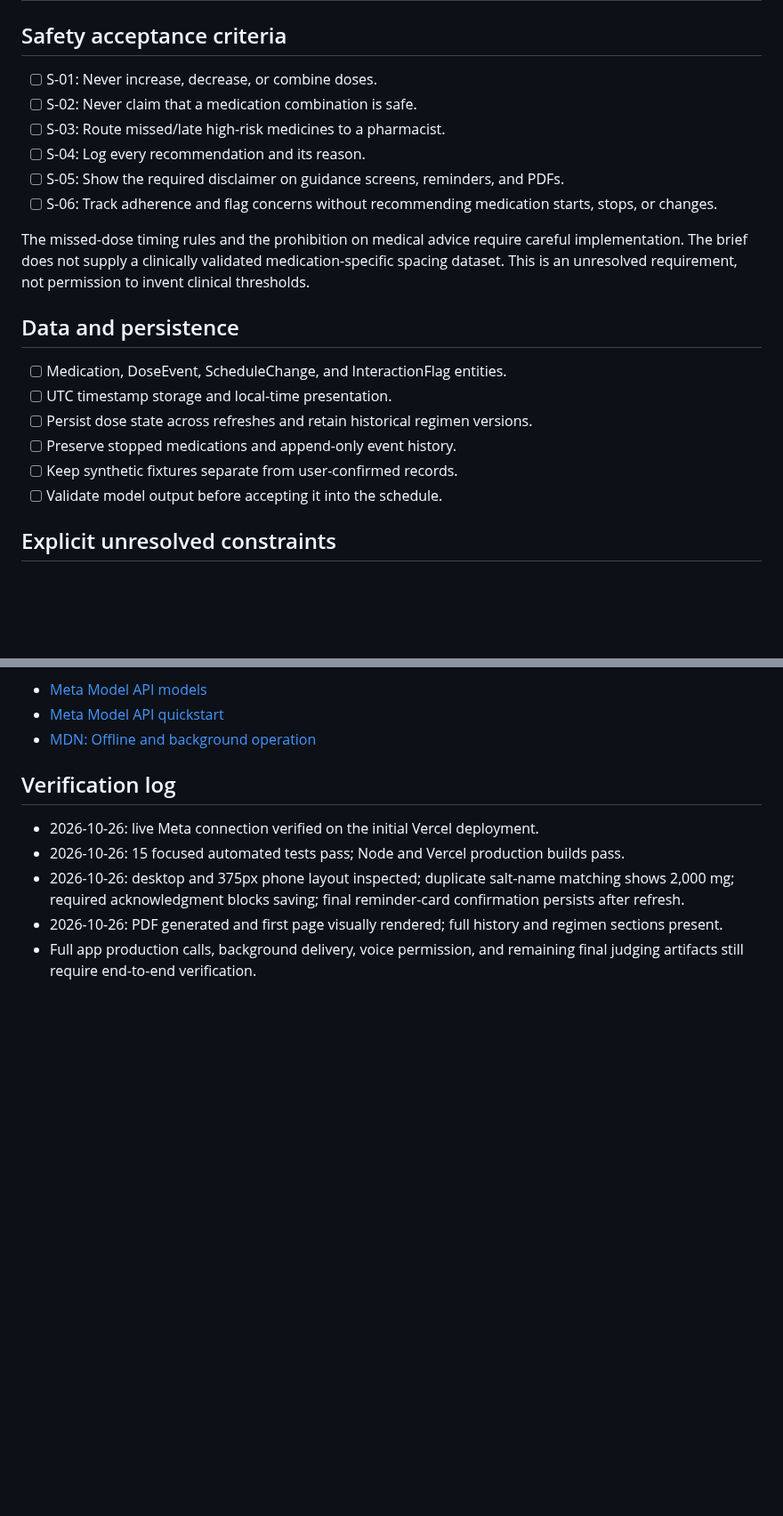
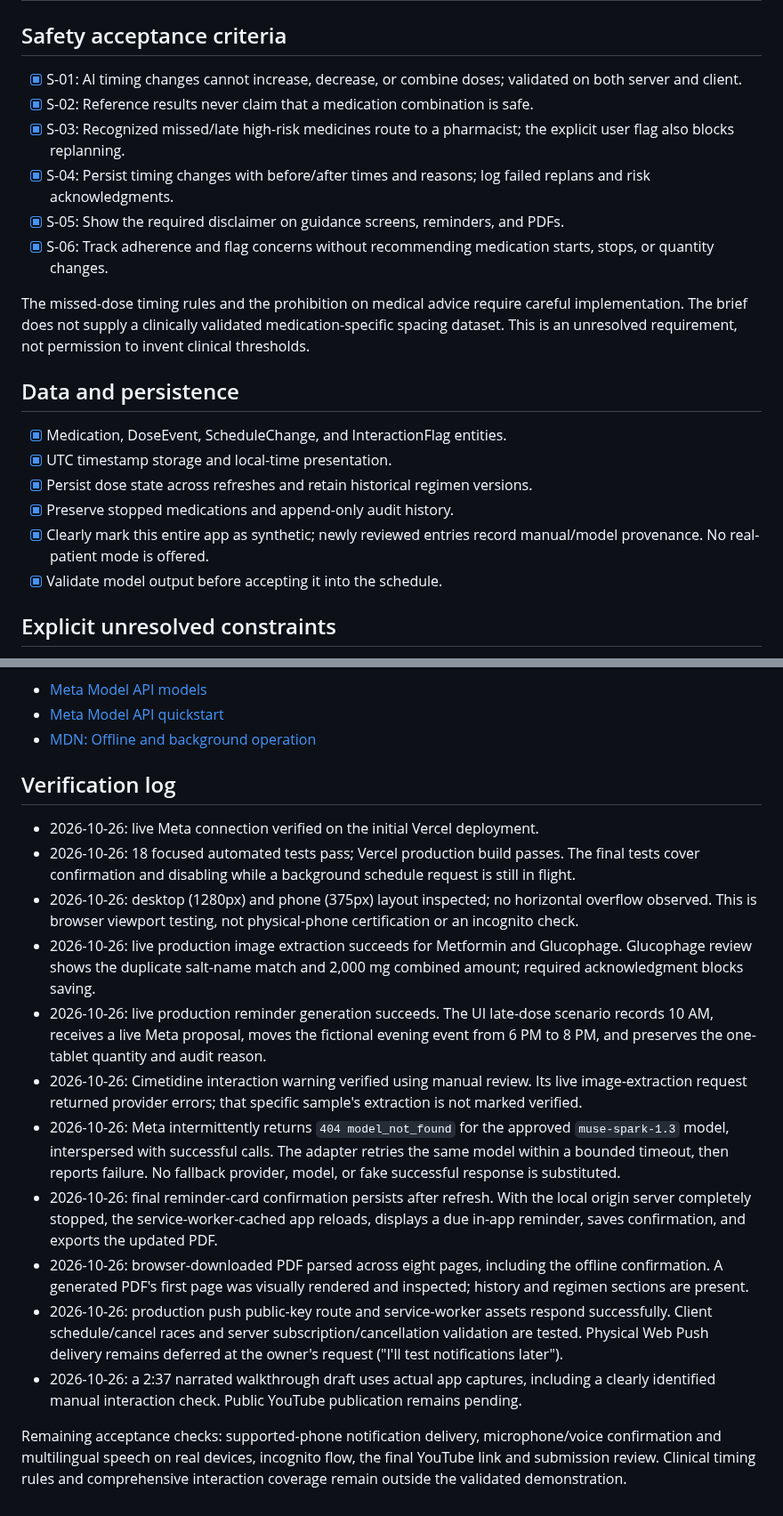
Before and after one commit to HimanshuGarg701/PillCheck, a Markdown page: docs/requirements.md, 2 parts joined by grey strips. Shown at 89% size. Rendered like a GitHub page; blank space fills up the shorter version.

```diff
--- a/docs/requirements.md
+++ b/docs/requirements.md
@@ -38,23 +38,23 @@ This checklist translates the supplied PillCheck requirements brief into verific
 
 ## Safety acceptance criteria
 
-- [ ] S-01: Never increase, decrease, or combine doses.
-- [ ] S-02: Never claim that a medication combination is safe.
-- [ ] S-03: Route missed/late high-risk medicines to a pharmacist.
-- [ ] S-04: Log every recommendation and its reason.
-- [ ] S-05: Show the required disclaimer on guidance screens, reminders, and PDFs.
-- [ ] S-06: Track adherence and flag concerns without recommending medication starts, stops, or changes.
+- [x] S-01: AI timing changes cannot increase, decrease, or combine doses; validated on both server and client.
+- [x] S-02: Reference results never claim that a medication combination is safe.
+- [x] S-03: Recognized missed/late high-risk medicines route to a pharmacist; the explicit user flag also blocks replanning.
+- [x] S-04: Persist timing changes with before/after times and reasons; log failed replans and risk acknowledgments.
+- [x] S-05: Show the required disclaimer on guidance screens, reminders, and PDFs.
+- [x] S-06: Track adherence and flag concerns without recommending medication starts, stops, or quantity changes.
 
 The missed-dose timing rules and the prohibition on medical advice require careful implementation. The brief does not supply a clinically validated medication-specific spacing dataset. This is an unresolved requirement, not permission to invent clinical thresholds.
 
 ## Data and persistence
 
-- [ ] Medication, DoseEvent, ScheduleChange, and InteractionFlag entities.
-- [ ] UTC timestamp storage and local-time presentation.
-- [ ] Persist dose state across refreshes and retain historical regimen versions.
-- [ ] Preserve stopped medications and append-only event history.
-- [ ] Keep synthetic fixtures separate from user-confirmed records.
-- [ ] Validate model output before accepting it into the schedule.
+- [x] Medication, DoseEvent, ScheduleChange, and InteractionFlag entities.
+- [x] UTC timestamp storage and local-time presentation.
+- [x] Persist dose state across refreshes and retain historical regimen versions.
+- [x] Preserve stopped medications and append-only audit history.
+- [x] Clearly mark this entire app as synthetic; newly reviewed entries record manual/model provenance. No real-patient mode is offered.
+- [x] Validate model output before accepting it into the schedule.
 
 ## Explicit unresolved constraints
 
@@ -75,7 +75,15 @@ Caregiver access, escalation, and travel/time-zone handling follow the core requ
 ## Verification log
 
 - 2026-10-26: live Meta connection verified on the initial Vercel deployment.
-- 2026-10-26: 15 focused automated tests pass; Node and Vercel production builds pass.
-- 2026-10-26: desktop and 375px phone layout inspected; duplicate salt-name matching shows 2,000 mg; required acknowledgment blocks saving; final reminder-card confirmation persists after refresh.
-- 2026-10-26: PDF generated and first page visually rendered; full history and regimen sections present.
-- Full app production calls, background delivery, voice permission, and remaining final judging artifacts still require end-to-end verification.
+- 2026-10-26: 18 focused automated tests pass; Vercel production build passes. The final tests cover confirmation and disabling while a background schedule request is still in flight.
+- 2026-10-26: desktop (1280px) and phone (375px) layout inspected; no horizontal overflow observed. This is browser viewport testing, not physical-phone certification or an incognito check.
+- 2026-10-26: live production image extraction succeeds for Metformin and Glucophage. Glucophage review shows the duplicate salt-name match and 2,000 mg combined amount; required acknowledgment blocks saving.
+- 2026-10-26: live production reminder generation succeeds. The UI late-dose scenario records 10 AM, receives a live Meta proposal, moves the fictional evening event from 6 PM to 8 PM, and preserves the one-tablet quantity and audit reason.
+- 2026-10-26: Cimetidine interaction warning verified using manual review. Its live image-extraction request returned provider errors; that specific sample's extraction is not marked verified.
+- 2026-10-26: Meta intermittently returns `404 model_not_found` for the approved `muse-spark-1.3` model, interspersed with successful calls. The adapter retries the same model within a bounded timeout, then reports failure. No fallback provider, model, or fake successful response is substituted.
+- 2026-10-26: final reminder-card confirmation persists after refresh. With the local origin server completely stopped, the service-worker-cached app reloads, displays a due in-app reminder, saves confirmation, and exports the updated PDF.
+- 2026-10-26: browser-downloaded PDF parsed across eight pages, including the offline confirmation. A generated PDF's first page was visually rendered and inspected; history and regimen sections are present.
+- 2026-10-26: production push public-key route and service-worker assets respond successfully. Client schedule/cancel races and server subscription/cancellation validation are tested. Physical Web Push delivery remains deferred at the owner's request ("I'll test notifications later").
+- 2026-10-26: a 2:37 narrated walkthrough draft uses actual app captures, including a clearly identified manual interaction check. Public YouTube publication remains pending.
+
+Remaining acceptance checks: supported-phone notification delivery, microphone/voice confirmation and multilingual speech on real devices, incognito flow, the final YouTube link and submission review. Clinical timing rules and comprehensive interaction coverage remain outside the validated demonstration.
```
Also changed, not shown: other parts of docs/requirements.md (+3 -3 lines), README.md (+7 -1 lines), docs/demo-script.md (+3 -1 lines), docs/submission.md (added, +32 -0 lines), docs/media/today-desktop.jpg (added), 6 other files.
